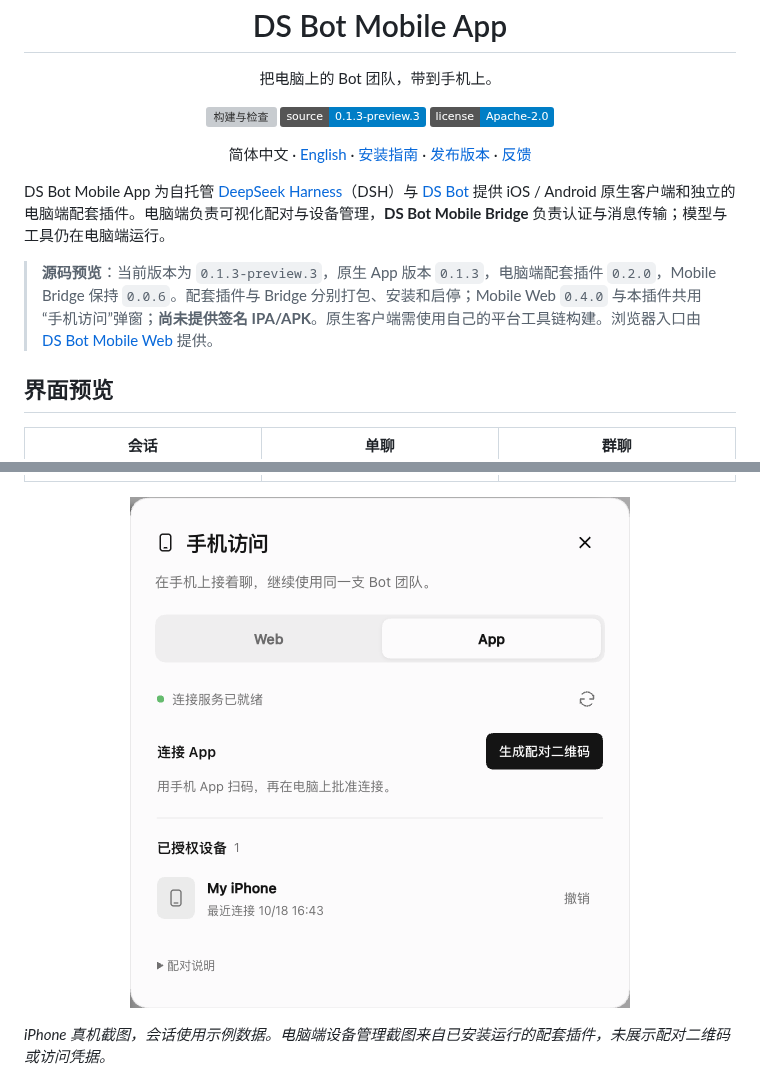
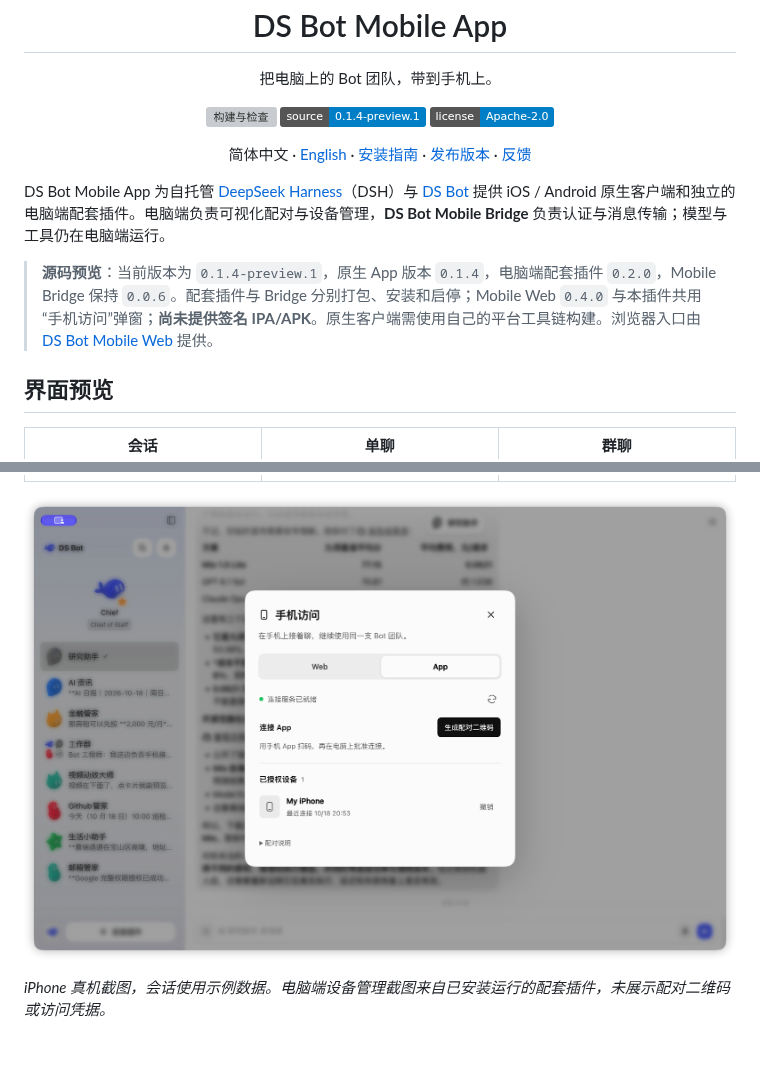
Before and after one commit to MuQY1818/ds-bot-mobile-app, a Markdown page: README.md, 2 parts joined by grey strips. GitHub-like rendering; pictures changed too: docs/images/phone-access-app.png; badges without logos; blank space fills up the shorter version; grey boxes are pictures that could not be loaded.

```diff
--- a/README.md
+++ b/README.md
@@ -4,7 +4,7 @@
 
 <p align="center">
   <a href="https://github.com/MuQY1818/ds-bot-mobile-app/actions/workflows/check.yml"><img src="https://github.com/MuQY1818/ds-bot-mobile-app/actions/workflows/check.yml/badge.svg?branch=main" alt="构建与检查"></a>
-  <a href="https://github.com/MuQY1818/ds-bot-mobile-app/releases/tag/v0.1.3-preview.3"><img src="https://img.shields.io/badge/source-0.1.3--preview.3-blue" alt="源码预览 0.1.3-preview.3"></a>
+  <a href="https://github.com/MuQY1818/ds-bot-mobile-app/releases/tag/v0.1.4-preview.1"><img src="https://img.shields.io/badge/source-0.1.4--preview.1-blue" alt="源码预览 0.1.4-preview.1"></a>
   <a href="LICENSE"><img src="https://img.shields.io/badge/license-Apache--2.0-blue" alt="Apache-2.0 许可"></a>
 </p>
 
@@ -14,7 +14,7 @@
 
 DS Bot Mobile App 为自托管 [DeepSeek Harness](https://github.com/deepseek-ai/deepseek-harness)（DSH）与 [DS Bot](https://github.com/Fei2411/DeepSeek-Bot) 提供 iOS / Android 原生客户端和独立的电脑端配套插件。电脑端负责可视化配对与设备管理，**DS Bot Mobile Bridge** 负责认证与消息传输；模型与工具仍在电脑端运行。
 
-> **源码预览**：当前版本为 `0.1.3-preview.3`，原生 App 版本 `0.1.3`，电脑端配套插件 `0.2.0`，Mobile Bridge 保持 `0.0.6`。配套插件与 Bridge 分别打包、安装和启停；Mobile Web `0.4.0` 与本插件共用“手机访问”弹窗；**尚未提供签名 IPA/APK**。原生客户端需使用自己的平台工具链构建。浏览器入口由 [DS Bot Mobile Web](https://github.com/MuQY1818/ds-bot-mobile-web) 提供。
+> **源码预览**：当前版本为 `0.1.4-preview.1`，原生 App 版本 `0.1.4`，电脑端配套插件 `0.2.0`，Mobile Bridge 保持 `0.0.6`。配套插件与 Bridge 分别打包、安装和启停；Mobile Web `0.4.0` 与本插件共用“手机访问”弹窗；**尚未提供签名 IPA/APK**。原生客户端需使用自己的平台工具链构建。浏览器入口由 [DS Bot Mobile Web](https://github.com/MuQY1818/ds-bot-mobile-web) 提供。
 
 ## 界面预览
 
@@ -23,7 +23,7 @@ DS Bot Mobile App 为自托管 [DeepSeek Harness](https://github.com/deepseek-ai
 | <img src="docs/images/iphone-conversations.png" width="260" alt="会话"> | <img src="docs/images/iphone-chat.png" width="260" alt="单聊"> | <img src="docs/images/iphone-group.png" width="260" alt="群聊"> |
 
 <p align="center">
-  <img src="docs/images/phone-access-app.png" width="500" alt="电脑端手机访问 App 标签与设备管理">
+  <img src="docs/images/phone-access-app.png" width="960" alt="电脑端手机访问 App 标签与设备管理">
 </p>
 
 *iPhone 真机截图，会话使用示例数据。电脑端设备管理截图来自已安装运行的配套插件，未展示配对二维码或访问凭据。*
```
Also changed, not shown: other parts of README.md (+1 -1 lines), README.en.md (+4 -4 lines), docs/releases/v0.1.4-preview.1.md (added, +18 -0 lines), 13 other files.
